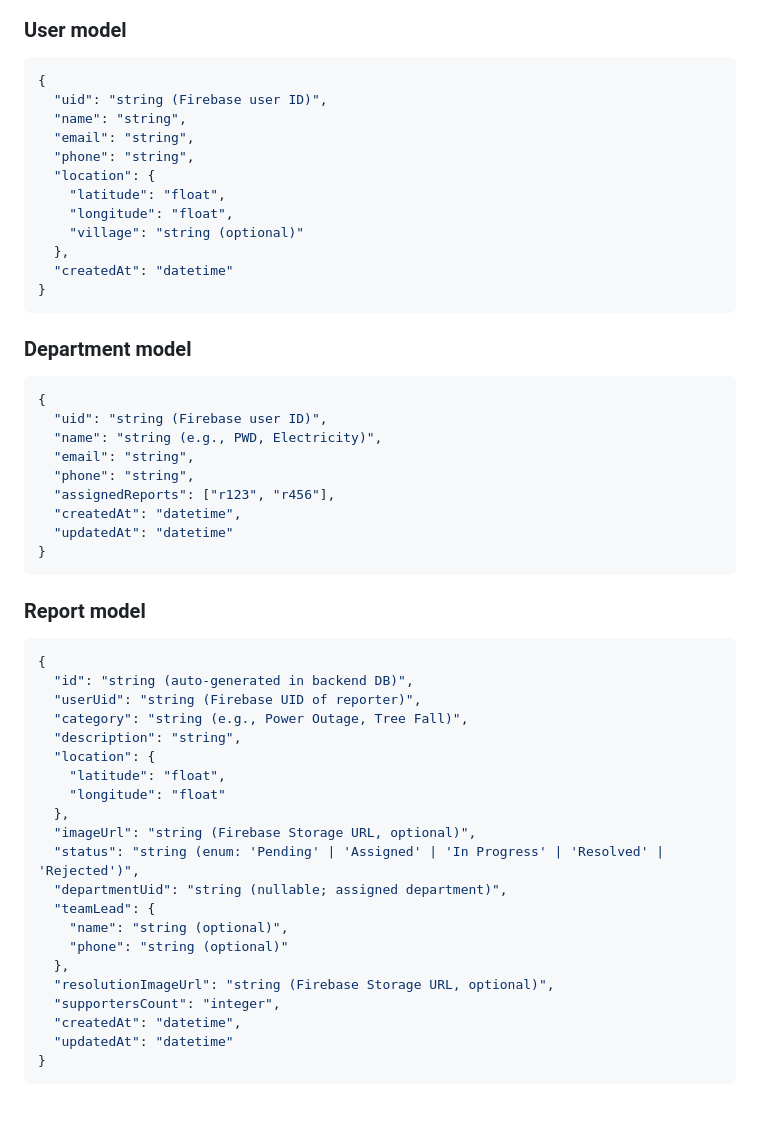
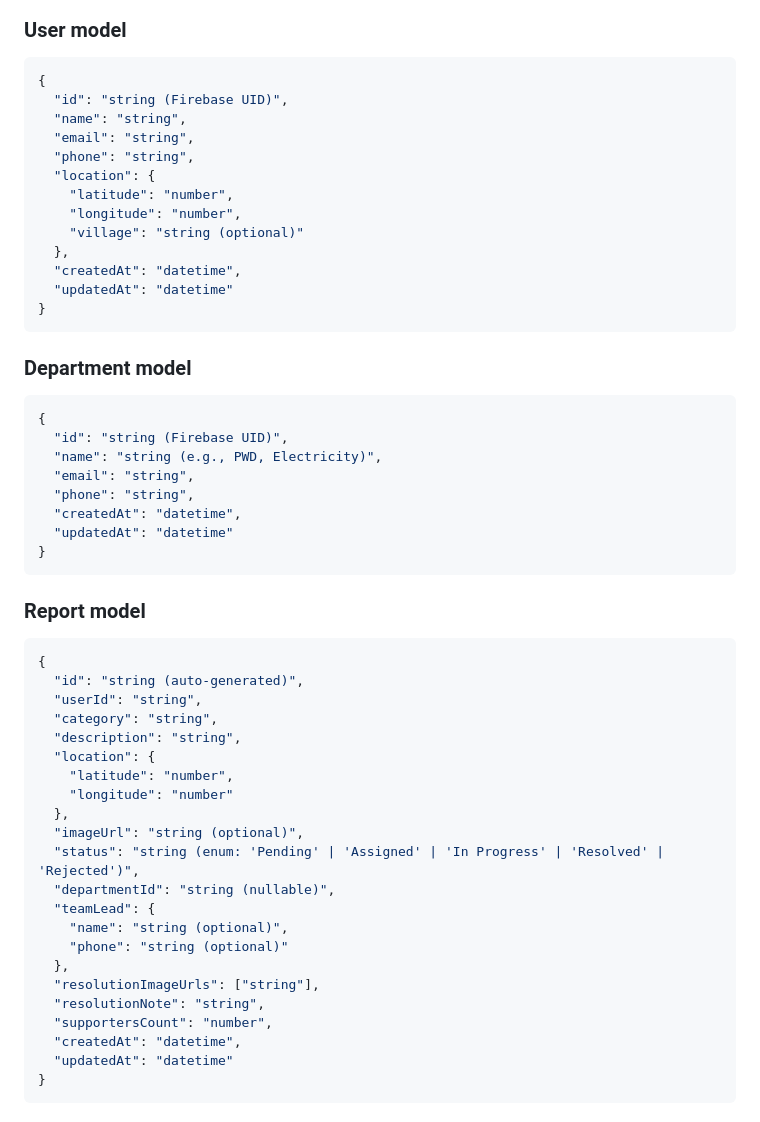
Before and after one commit to Saisha-06/VillagePulse-FiveStack, a Markdown page: API_CONTRACT.md, the part around the change. Rendered like a GitHub page.

````diff
--- a/API_CONTRACT.md
+++ b/API_CONTRACT.md
@@ -27,26 +27,26 @@ All API endpoints are prefixed with:
 ### User model
 ```json
 {
-  "uid": "string (Firebase user ID)",
+  "id": "string (Firebase UID)",
   "name": "string",
   "email": "string",
   "phone": "string",
   "location": {
-    "latitude": "float",
-    "longitude": "float",
+    "latitude": "number",
+    "longitude": "number",
     "village": "string (optional)"
   },
-  "createdAt": "datetime"
+  "createdAt": "datetime",
+  "updatedAt": "datetime"
 }
 ```
 ### Department  model
 ```json
 {
-  "uid": "string (Firebase user ID)",
+  "id": "string (Firebase UID)",
   "name": "string (e.g., PWD, Electricity)",
   "email": "string",
   "phone": "string",
-  "assignedReports": ["r123", "r456"],
   "createdAt": "datetime",
   "updatedAt": "datetime"
 }
@@ -54,23 +54,24 @@ All API endpoints are prefixed with:
 ### Report model
 ```json
 {
-  "id": "string (auto-generated in backend DB)",
-  "userUid": "string (Firebase UID of reporter)",
-  "category": "string (e.g., Power Outage, Tree Fall)",
+  "id": "string (auto-generated)",
+  "userId": "string",
+  "category": "string",
   "description": "string",
   "location": {
-    "latitude": "float",
-    "longitude": "float"
+    "latitude": "number",
+    "longitude": "number"
   },
-  "imageUrl": "string (Firebase Storage URL, optional)",
+  "imageUrl": "string (optional)",
   "status": "string (enum: 'Pending' | 'Assigned' | 'In Progress' | 'Resolved' | 'Rejected')",
-  "departmentUid": "string (nullable; assigned department)",
+  "departmentId": "string (nullable)",
   "teamLead": {
     "name": "string (optional)",
     "phone": "string (optional)"
   },
-  "resolutionImageUrl": "string (Firebase Storage URL, optional)",
-  "supportersCount": "integer",
+  "resolutionImageUrls": ["string"],
+  "resolutionNote": "string",
+  "supportersCount": "number",
   "createdAt": "datetime",
   "updatedAt": "datetime"
 }
````
